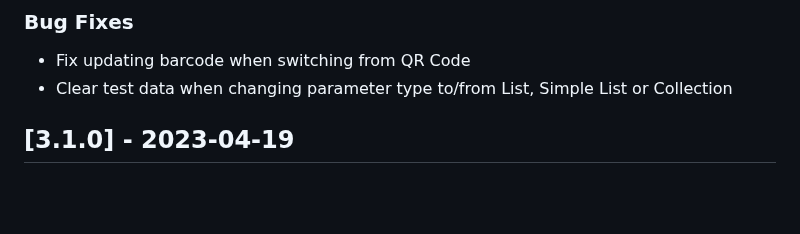
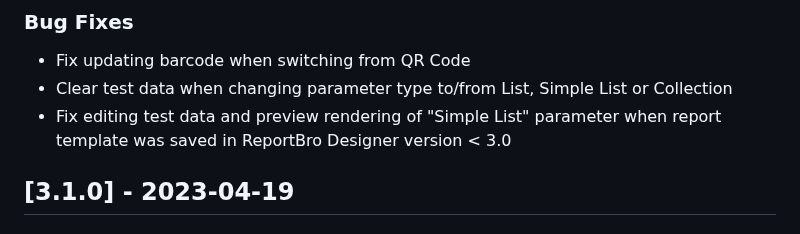
Before and after one commit to jobsta/reportbro-designer, a Markdown page: CHANGELOG.md, the part around the change. Rendered like a GitHub page; blank space fills up the shorter version.

Commit message:
Update changelog

```diff
--- a/CHANGELOG.md
+++ b/CHANGELOG.md
@@ -9,6 +9,8 @@
 ### Bug Fixes
 * Fix updating barcode when switching from QR Code
 * Clear test data when changing parameter type to/from List, Simple List or Collection
+* Fix editing test data and preview rendering of "Simple List" parameter when report template
+  was saved in ReportBro Designer version < 3.0
 
 ## [3.1.0] - 2023-04-19
 
```
